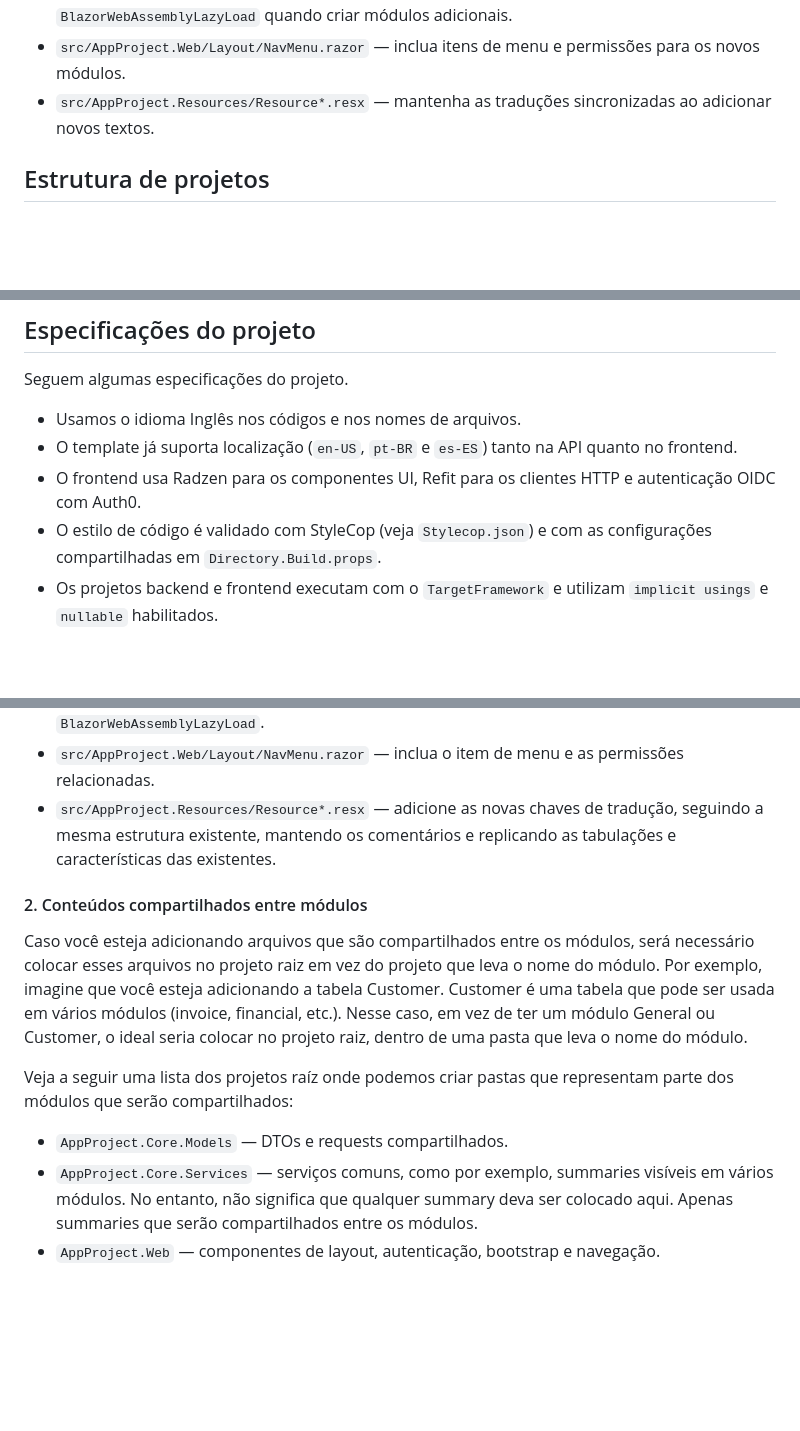
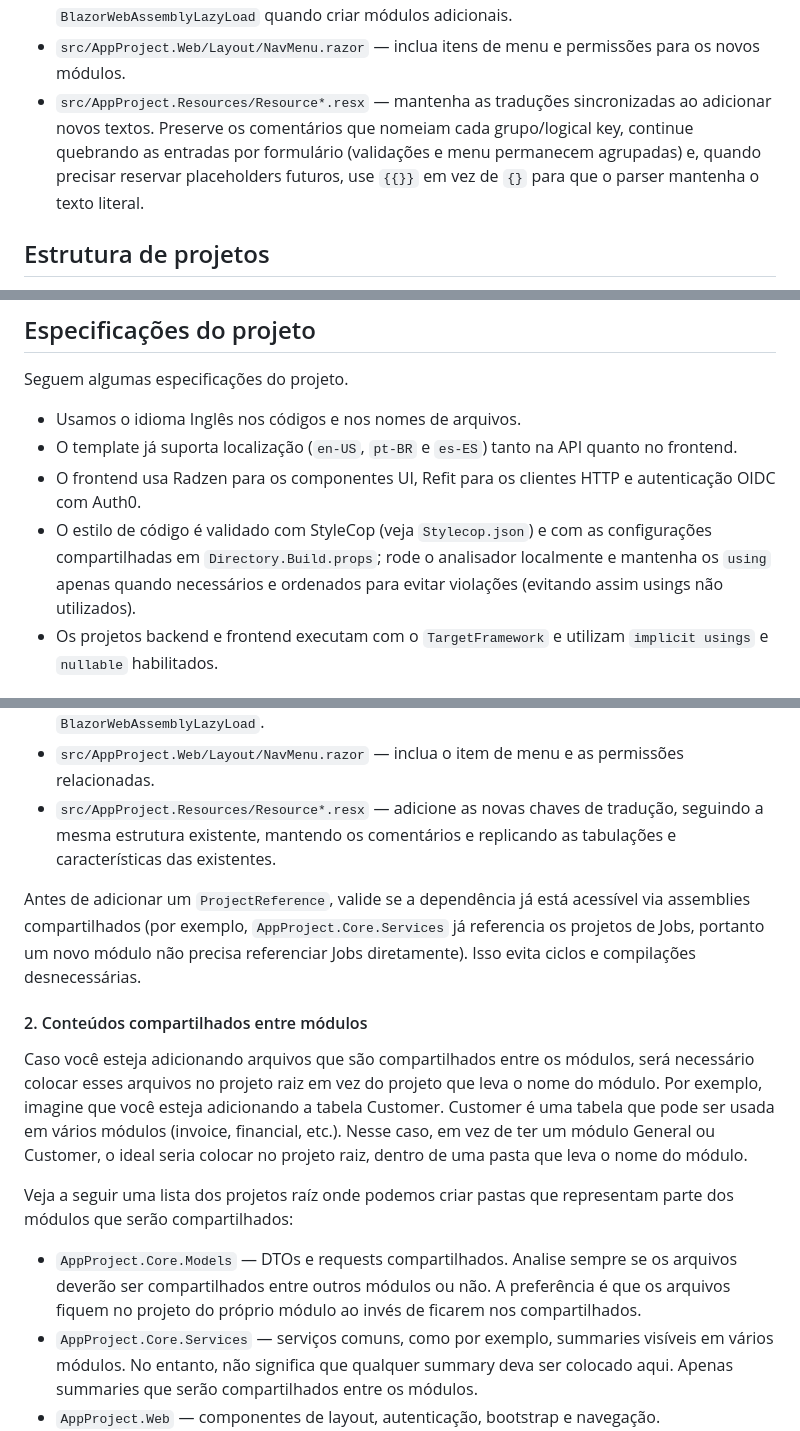
Before and after one commit to Develop4Us-Company/dotnet-template, a Markdown page: README.md, 3 parts joined by grey strips. Rendered like a GitHub page; blank space fills up the shorter version.

```diff
--- a/README.md
+++ b/README.md
@@ -57,7 +57,7 @@ Template para criar projetos em .NET
 - `src/AppProject.Web/App.razor` — registre assemblies adicionais no método `OnNavigateAsync` para habilitar o lazy loading de novos módulos.
 - `src/AppProject.Web/AppProject.Web.csproj` — adicione novos `ProjectReference` e entradas `BlazorWebAssemblyLazyLoad` quando criar módulos adicionais.
 - `src/AppProject.Web/Layout/NavMenu.razor` — inclua itens de menu e permissões para os novos módulos.
-- `src/AppProject.Resources/Resource*.resx` — mantenha as traduções sincronizadas ao adicionar novos textos.
+- `src/AppProject.Resources/Resource*.resx` — mantenha as traduções sincronizadas ao adicionar novos textos. Preserve os comentários que nomeiam cada grupo/logical key, continue quebrando as entradas por formulário (validações e menu permanecem agrupadas) e, quando precisar reservar placeholders futuros, use `{{}}` em vez de `{}` para que o parser mantenha o texto literal.
 
 ## Estrutura de projetos
 - **Backend**
@@ -85,7 +85,7 @@ Seguem algumas especificações do projeto.
 * Usamos o idioma Inglês nos códigos e nos nomes de arquivos.
 * O template já suporta localização (`en-US`, `pt-BR` e `es-ES`) tanto na API quanto no frontend.
 * O frontend usa Radzen para os componentes UI, Refit para os clientes HTTP e autenticação OIDC com Auth0.
-* O estilo de código é validado com StyleCop (veja `Stylecop.json`) e com as configurações compartilhadas em `Directory.Build.props`.
+* O estilo de código é validado com StyleCop (veja `Stylecop.json`) e com as configurações compartilhadas em `Directory.Build.props`; rode o analisador localmente e mantenha os `using` apenas quando necessários e ordenados para evitar violações (evitando assim usings não utilizados).
 * Os projetos backend e frontend executam com o `TargetFramework` e utilizam `implicit usings` e `nullable` habilitados.
 
 ## Integrações externas
@@ -174,11 +175,13 @@ Também será preciso editar os seguintes arquivos para registrar o assembly do
 - `src/AppProject.Web/Layout/NavMenu.razor` — inclua o item de menu e as permissões relacionadas.
 - `src/AppProject.Resources/Resource*.resx` — adicione as novas chaves de tradução, seguindo a mesma estrutura existente, mantendo os comentários e replicando as tabulações e características das existentes.
 
+Antes de adicionar um `ProjectReference`, valide se a dependência já está acessível via assemblies compartilhados (por exemplo, `AppProject.Core.Services` já referencia os projetos de Jobs, portanto um novo módulo não precisa referenciar Jobs diretamente). Isso evita ciclos e compilações desnecessárias.
+
 #### 2. Conteúdos compartilhados entre módulos
 Caso você esteja adicionando arquivos que são compartilhados entre os módulos, será necessário colocar esses arquivos no projeto raiz em vez do projeto que leva o nome do módulo. Por exemplo, imagine que você esteja adicionando a tabela Customer. Customer é uma tabela que pode ser usada em vários módulos (invoice, financial, etc.). Nesse caso, em vez de ter um módulo General ou Customer, o ideal seria colocar no projeto raiz, dentro de uma pasta que leva o nome do módulo.
 
 Veja a seguir uma lista dos projetos raíz onde podemos criar pastas que representam parte dos módulos que serão compartilhados:
-* `AppProject.Core.Models` — DTOs e requests compartilhados.
+* `AppProject.Core.Models` — DTOs e requests compartilhados. Analise sempre se os arquivos deverão ser compartilhados entre outros módulos ou não. A preferência é que os arquivos fiquem no projeto do próprio módulo ao invés de ficarem nos compartilhados.
 * `AppProject.Core.Services` — serviços comuns, como por exemplo, summaries visíveis em vários módulos. No entanto, não significa que qualquer summary deva ser colocado aqui. Apenas summaries que serão compartilhados entre os módulos.
 * `AppProject.Web` — componentes de layout, autenticação, bootstrap e navegação.
 * `AppProject.Web.ApiClient` — interfaces Refit reutilizadas em mais de um módulo.
```
Also changed, not shown: other parts of README.md (+8 -0 lines).
